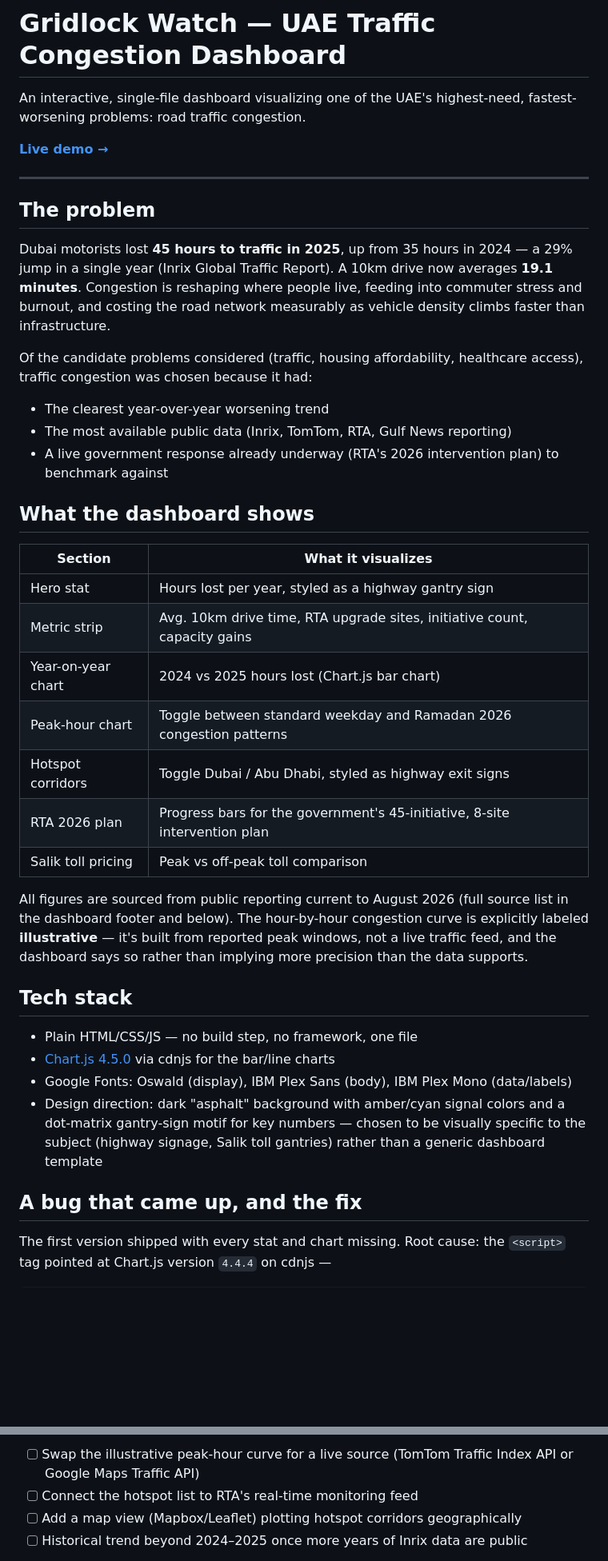
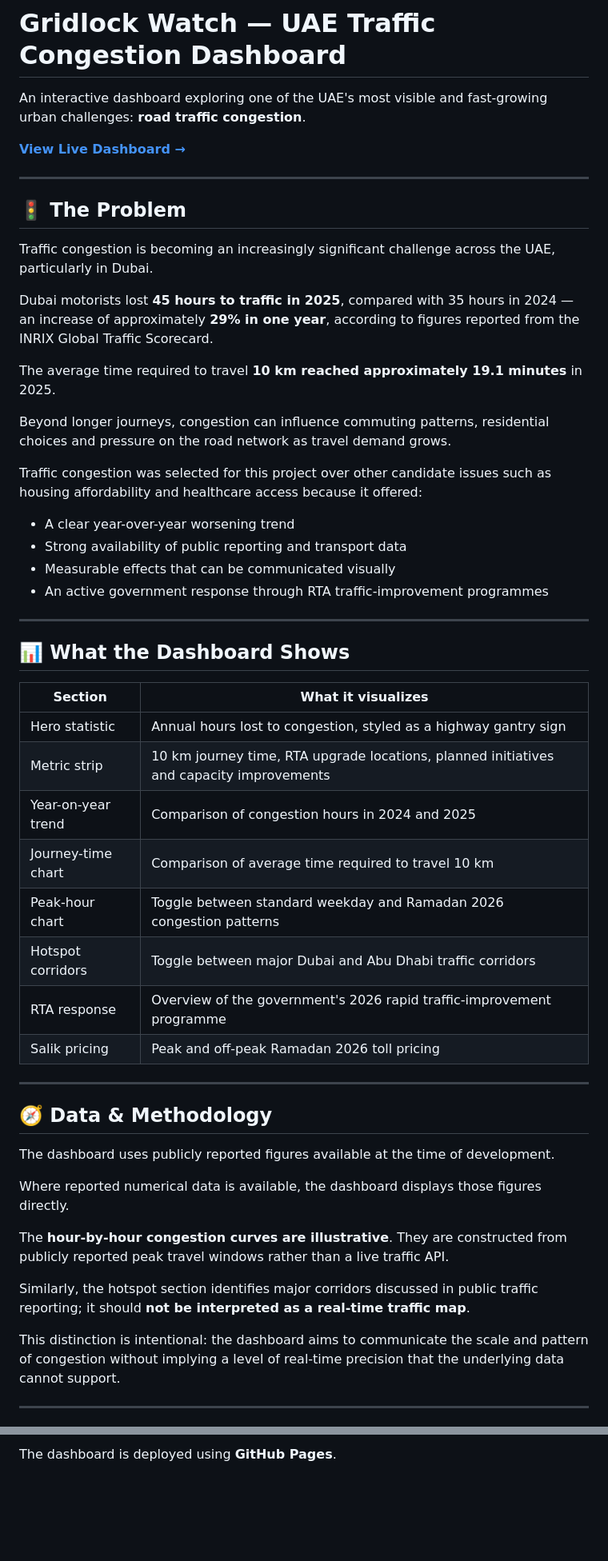
Before and after one commit to Jamila-Hanif/uae-traffic-dashboard, a Markdown page: README.md, 2 parts joined by grey strips. Shown at 80% size. GitHub-like rendering; blank space fills up the shorter version.

```diff
--- a/README.md
+++ b/README.md
@@ -1,55 +1,56 @@
 # Gridlock Watch — UAE Traffic Congestion Dashboard
 
-An interactive, single-file dashboard visualizing one of the UAE's highest-need,
-fastest-worsening problems: road traffic congestion.
+An interactive dashboard exploring one of the UAE's most visible and fast-growing urban challenges: **road traffic congestion**.
 
-[**Live demo →**](https://Jamila-Hanif.github.io/uae-traffic-dashboard/)
+[**View Live Dashboard →**](https://jamila-hanif.github.io/uae-traffic-dashboard/)
 
 ---
 
-## The problem
+## 🚦 The Problem
 
-Dubai motorists lost **45 hours to traffic in 2025**, up from 35 hours in 2024 — a
-29% jump in a single year (Inrix Global Traffic Report). A 10km drive now averages
-**19.1 minutes**. Congestion is reshaping where people live, feeding into commuter
-stress and burnout, and costing the road network measurably as vehicle density
-climbs faster than infrastructure.
+Traffic congestion is becoming an increasingly significant challenge across the UAE, particularly in Dubai.
 
-Of the candidate problems considered (traffic, housing affordability, healthcare
-access), traffic congestion was chosen because it had:
-- The clearest year-over-year worsening trend
-- The most available public data (Inrix, TomTom, RTA, Gulf News reporting)
-- A live government response already underway (RTA's 2026 intervention plan) to
-  benchmark against
+Dubai motorists lost **45 hours to traffic in 2025**, compared with 35 hours in 2024 — an increase of approximately **29% in one year**, according to figures reported from the INRIX Global Traffic Scorecard.
 
-## What the dashboard shows
-| **Section** | **What it visualizes** |
-| --- | --- |
-| Hero stat | Hours lost per year, styled as a highway gantry sign |
-| Metric strip | Avg. 10km drive time, RTA upgrade sites, initiative count, capacity gains |
-| Year-on-year chart | 2024 vs 2025 hours lost (Chart.js bar chart) |
-| Peak-hour chart | Toggle between standard weekday and Ramadan 2026 congestion patterns |
-| Hotspot corridors | Toggle Dubai / Abu Dhabi, styled as highway exit signs |
-| RTA 2026 plan | Progress bars for the government's 45-initiative, 8-site intervention plan |
-| Salik toll pricing | Peak vs off-peak toll comparison |
+The average time required to travel **10 km reached approximately 19.1 minutes** in 2025.
 
-All figures are sourced from public reporting current to August 2026 (full source
-list in the dashboard footer and below). The hour-by-hour congestion curve is
-explicitly labeled **illustrative** — it's built from reported peak windows, not a
-live traffic feed, and the dashboard says so rather than implying more precision
-than the data supports.
+Beyond longer journeys, congestion can influence commuting patterns, residential choices and pressure on the road network as travel demand grows.
 
-## Tech stack
+Traffic congestion was selected for this project over other candidate issues such as housing affordability and healthcare access because it offered:
 
-- Plain HTML/CSS/JS — no build step, no framework, one file
-- [Chart.js 4.5.0](https://www.chartjs.org/) via cdnjs for the bar/line charts
-- Google Fonts: Oswald (display), IBM Plex Sans (body), IBM Plex Mono (data/labels)
-- Design direction: dark "asphalt" background with amber/cyan signal colors and a
-  dot-matrix gantry-sign motif for key numbers — chosen to be visually specific to
-  the subject (highway signage, Salik toll gantries) rather than a generic
-  dashboard template
+* A clear year-over-year worsening trend
+* Strong availability of public reporting and transport data
+* Measurable effects that can be communicated visually
+* An active government response through RTA traffic-improvement programmes
 
-## A bug that came up, and the fix
+---
 
-The first version shipped with every stat and chart missing. Root cause: the
-`<script>` tag pointed at Chart.js version `4.4.4` on cdnjs —
+## 📊 What the Dashboard Shows
+
+| **Section**        | **What it visualizes**                                                                   |
+| ------------------ | ---------------------------------------------------------------------------------------- |
+| Hero statistic     | Annual hours lost to congestion, styled as a highway gantry sign                         |
+| Metric strip       | 10 km journey time, RTA upgrade locations, planned initiatives and capacity improvements |
+| Year-on-year trend | Comparison of congestion hours in 2024 and 2025                                          |
+| Journey-time chart | Comparison of average time required to travel 10 km                                      |
+| Peak-hour chart    | Toggle between standard weekday and Ramadan 2026 congestion patterns                     |
+| Hotspot corridors  | Toggle between major Dubai and Abu Dhabi traffic corridors                               |
+| RTA response       | Overview of the government's 2026 rapid traffic-improvement programme                    |
+| Salik pricing      | Peak and off-peak Ramadan 2026 toll pricing                                              |
+
+---
+
+## 🧭 Data & Methodology
+
+The dashboard uses publicly reported figures available at the time of development.
+
+Where reported numerical data is available, the dashboard displays those figures directly.
+
+The **hour-by-hour congestion curves are illustrative**. They are constructed from publicly reported peak travel windows rather than a live traffic API.
+
+Similarly, the hotspot section identifies major corridors discussed in public traffic reporting; it should **not be interpreted as a real-time traffic map**.
+
+This distinction is intentional: the dashboard aims to communicate the scale and pattern of congestion without implying a level of real-time precision that the underlying data cannot support.
+
+---
+
@@ -120,7 +135,3 @@ git push -u origin main
 
-- [ ] Swap the illustrative peak-hour curve for a live source (TomTom Traffic Index
-      API or Google Maps Traffic API)
-- [ ] Connect the hotspot list to RTA's real-time monitoring feed
-- [ ] Add a map view (Mapbox/Leaflet) plotting hotspot corridors geographically
-- [ ] Historical trend beyond 2024–2025 once more years of Inrix data are public
+The dashboard is deployed using **GitHub Pages**.
 
```
Also changed, not shown: other parts of README.md (+106 -41 lines).
